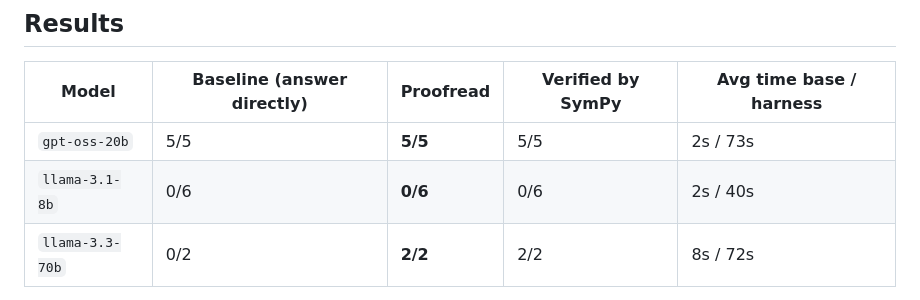
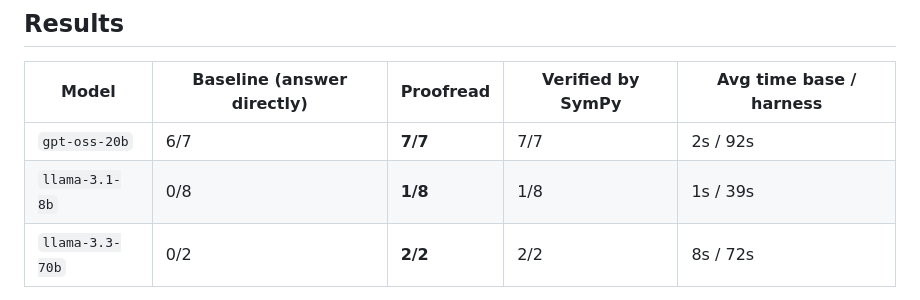
Before and after one commit to kartinul/proofread, a Markdown page: README.md, the part around the change. Drawn GitHub-style.

Commit message:
Refresh benchmark results

```diff
--- a/README.md
+++ b/README.md
@@ -42,8 +42,8 @@ The gate caught two bogus "proofs" before accepting a real one.
 
 | Model | Baseline (answer directly) | Proofread | Verified by SymPy | Avg time base / harness |
 |---|---|---|---|---|
-| `gpt-oss-20b` | 5/5 | **5/5** | 5/5 | 2s / 73s |
-| `llama-3.1-8b` | 0/6 | **0/6** | 0/6 | 2s / 40s |
+| `gpt-oss-20b` | 6/7 | **7/7** | 7/7 | 2s / 92s |
+| `llama-3.1-8b` | 0/8 | **1/8** | 1/8 | 1s / 39s |
 | `llama-3.3-70b` | 0/2 | **2/2** | 2/2 | 8s / 72s |
 
 8 hard-for-mental-math problems (big products, roots, integrals, divisor counts, modular powers, Fibonacci, sums of squares, determinants); `bench.py`, graded symbolically. Rows are the problems finished before the hackathon deadline, run through free hosted endpoints of open-weight models.
```
